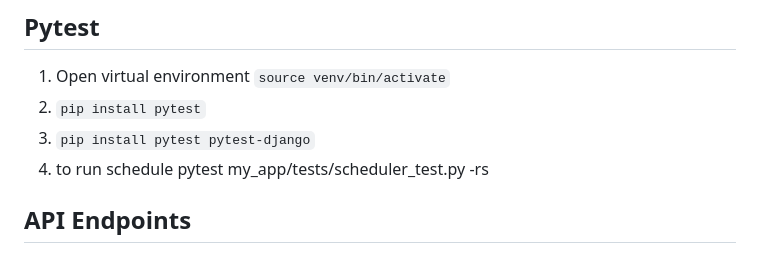
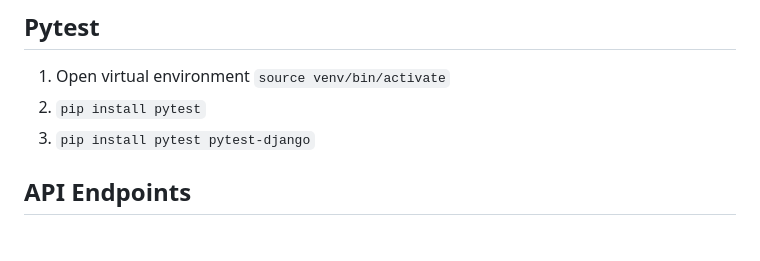
Before and after one commit to CSCI3364-Fall2025/LLMsquared, a Markdown page: README.md, the part around the change. Rendered like a GitHub page.

```diff
--- a/README.md
+++ b/README.md
@@ -49,7 +49,7 @@
         `source venv/bin/activate`
 2. `pip install pytest`
 3. `pip install pytest pytest-django`
-5. to run schedule pytest my_app/tests/scheduler_test.py -rs
+
 
 
 
```
